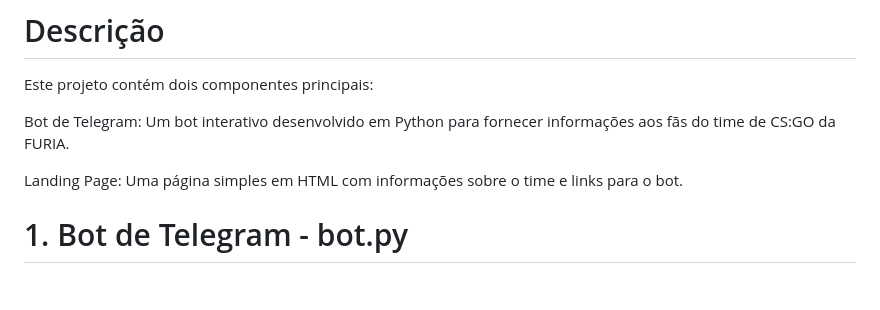
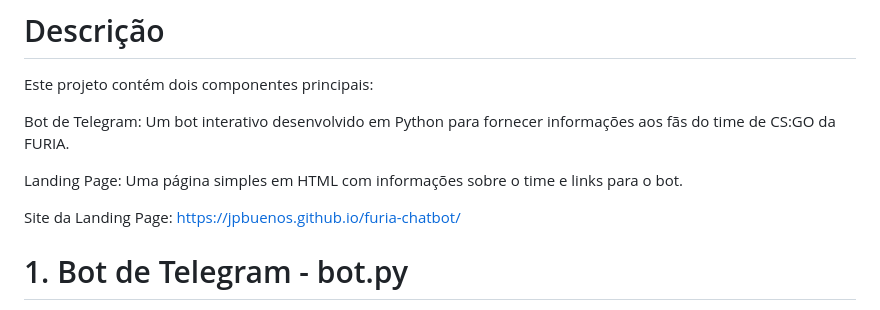
Before and after one commit to jpbuenos/furia-chatbot, a Markdown page: README.md, the part around the change. Drawn GitHub-style; blank space fills up the shorter version.

```diff
--- a/README.md
+++ b/README.md
@@ -6,6 +6,8 @@ Este projeto contém dois componentes principais:
 Bot de Telegram: Um bot interativo desenvolvido em Python para fornecer informações aos fãs do time de CS:GO da FURIA.
 
 Landing Page: Uma página simples em HTML com informações sobre o time e links para o bot.
+
+Site da Landing Page: https://jpbuenos.github.io/furia-chatbot/
 
 # 1. Bot de Telegram - bot.py
 Descrição:
```
